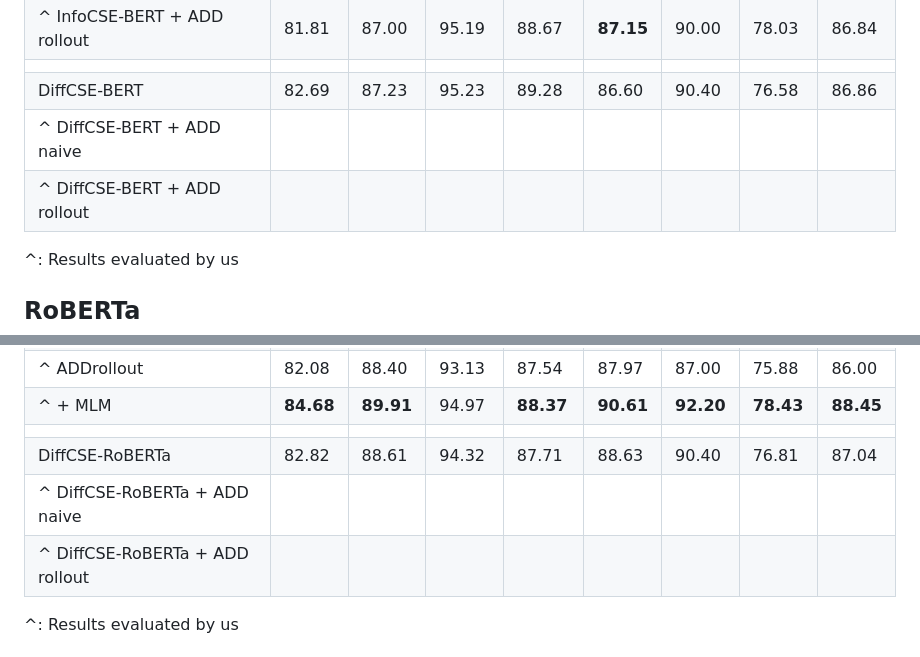
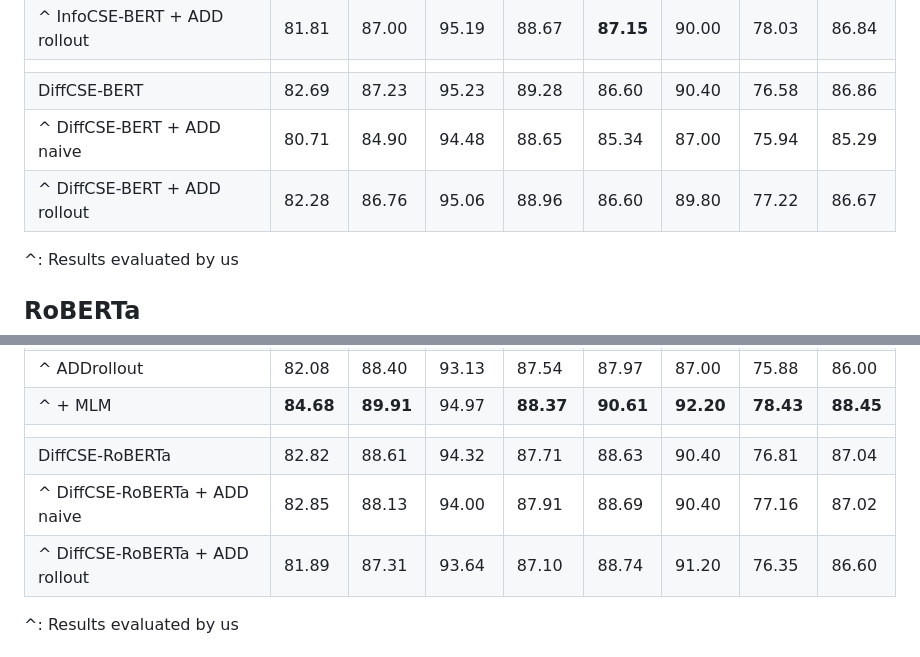
Before and after one commit to fstermann/attention-driven-dropout, a Markdown page: rebuttal.md, 2 parts joined by grey strips. GitHub-like rendering.

Commit message:
Add DiffCSE

```diff
--- a/rebuttal.md
+++ b/rebuttal.md
@@ -16,8 +16,8 @@
 | ^ InfoCSE-BERT + ADD rollout | 81.81     | 87.00     | 95.19     | 88.67     | **87.15** | 90.00     | 78.03     | 86.84     |
 |                              |           |           |           |           |           |           |           |           |
 | DiffCSE-BERT                 | 82.69     | 87.23     | 95.23     | 89.28     | 86.60     | 90.40     | 76.58     | 86.86     |
-| ^ DiffCSE-BERT + ADD naive   |           |           |           |           |           |           |           |           |
-| ^ DiffCSE-BERT + ADD rollout |           |           |           |           |           |           |           |           |
+| ^ DiffCSE-BERT + ADD naive   | 80.71     | 84.90     | 94.48     | 88.65     | 85.34     | 87.00     | 75.94     | 85.29     |
+| ^ DiffCSE-BERT + ADD rollout | 82.28     | 86.76     | 95.06     | 88.96     | 86.60     | 89.80     | 77.22     | 86.67     |
 
 ^: Results evaluated by us
 
@@ -33,8 +33,8 @@
 | ^ + MLM                         | **84.68** | **89.91** | 94.97     | **88.37** | **90.61** | **92.20** | **78.43** | **88.45** |
 |                                 |           |           |           |           |           |           |           |           |
 | DiffCSE-RoBERTa                 | 82.82     | 88.61     | 94.32     | 87.71     | 88.63     | 90.40     | 76.81     | 87.04     |
-| ^ DiffCSE-RoBERTa + ADD naive   |           |           |           |           |           |           |           |           |
-| ^ DiffCSE-RoBERTa + ADD rollout |           |           |           |           |           |           |           |           |
+| ^ DiffCSE-RoBERTa + ADD naive   | 82.85     | 88.13     | 94.00     | 87.91     | 88.69     | 90.40     | 77.16     | 87.02     |
+| ^ DiffCSE-RoBERTa + ADD rollout | 81.89     | 87.31     | 93.64     | 87.10     | 88.74     | 91.20     | 76.35     | 86.60     |
 
 ^: Results evaluated by us
 
```
